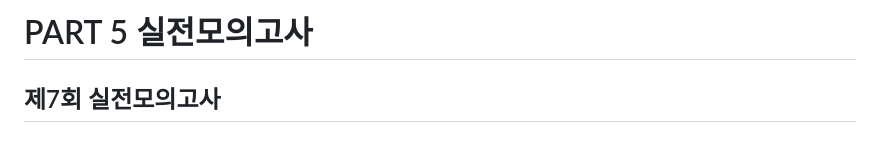
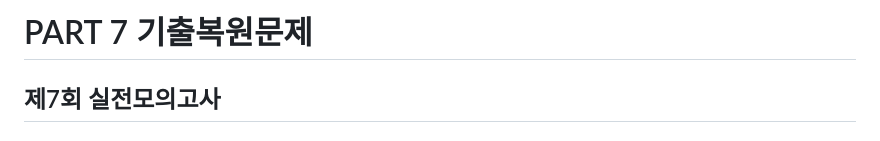
Before and after one commit to CheonJihyun/DA.github.io, a Markdown page: BigdataAnalysisEngineer/BAE 실전모의고사.md, the part around the change. Drawn GitHub-style.

```diff
--- a/BigdataAnalysisEngineer/BAE 실전모의고사.md
+++ b/BigdataAnalysisEngineer/BAE 실전모의고사.md
@@ -1,4 +1,4 @@
-# PART 5 실전모의고사
+# PART 7 기출복원문제
 
 ## 제7회 실전모의고사
 
```
Also changed, not shown: BigdataAnalysisEngineer/BAE 오답노트_Part4.md (+21 -22 lines).
